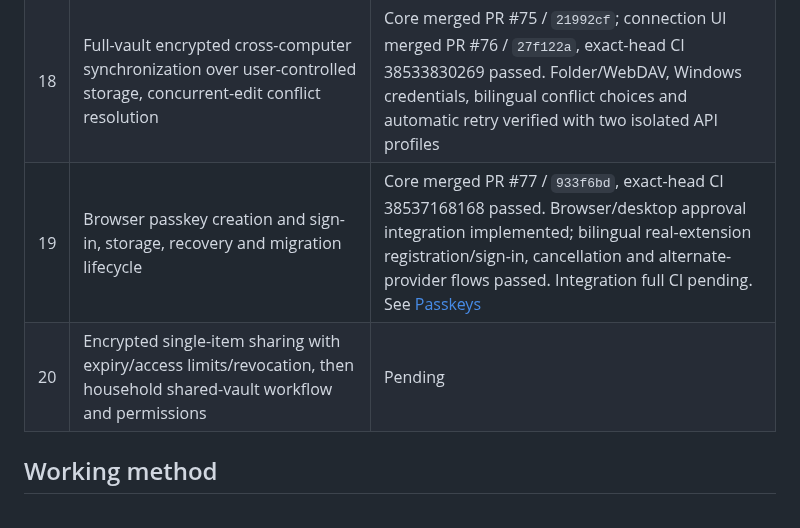
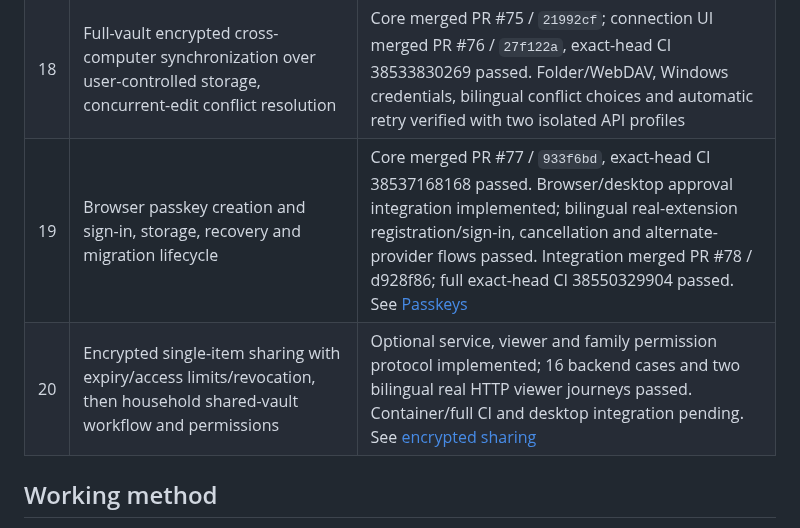
Before and after one commit to PureSaber/vault-unified, a Markdown page: docs/product-expansion-plan.md, the part around the change. GitHub-like rendering.

Commit message:
feat: optional encrypted sharing service and family permissions (#79)

```diff
--- a/docs/product-expansion-plan.md
+++ b/docs/product-expansion-plan.md
@@ -32,8 +32,8 @@ than replaced with a simulated completion claim.
 | 16 | User-triggered Windows application auto-type with verified destination and configurable sequences | Merged PR #72 / `1e281ce`; exact-head CI 38524795766 passed, including actual Windows Unicode/Tab input, one-use confirmation, focus diversion, cancellation and native lifecycle |
 | 17 | Practical templates for recovery codes, software licenses and API credentials, including used-code tracking | Merged PR #64 / `57aeb90`; exact-head CI 38505943098 passed, including all 57 renderer journeys |
 | 18 | Full-vault encrypted cross-computer synchronization over user-controlled storage, concurrent-edit conflict resolution | Core merged PR #75 / `21992cf`; connection UI merged PR #76 / `27f122a`, exact-head CI 38533830269 passed. Folder/WebDAV, Windows credentials, bilingual conflict choices and automatic retry verified with two isolated API profiles |
-| 19 | Browser passkey creation and sign-in, storage, recovery and migration lifecycle | Core merged PR #77 / `933f6bd`, exact-head CI 38537168168 passed. Browser/desktop approval integration implemented; bilingual real-extension registration/sign-in, cancellation and alternate-provider flows passed. Integration full CI pending. See [Passkeys](passkeys.md) |
-| 20 | Encrypted single-item sharing with expiry/access limits/revocation, then household shared-vault workflow and permissions | Pending |
+| 19 | Browser passkey creation and sign-in, storage, recovery and migration lifecycle | Core merged PR #77 / `933f6bd`, exact-head CI 38537168168 passed. Browser/desktop approval integration implemented; bilingual real-extension registration/sign-in, cancellation and alternate-provider flows passed. Integration merged PR #78 / d928f86; full exact-head CI 38550329904 passed. See [Passkeys](passkeys.md) |
+| 20 | Encrypted single-item sharing with expiry/access limits/revocation, then household shared-vault workflow and permissions | Optional service, viewer and family permission protocol implemented; 16 backend cases and two bilingual real HTTP viewer journeys passed. Container/full CI and desktop integration pending. See [encrypted sharing](encrypted-sharing.md) |
 
 ## Working method
 
```
Also changed, not shown: docs/encrypted-sharing.md (added, +109 -0 lines), docs/screenshots/encrypted-share-viewer-zh.png (added), 17 other files.
